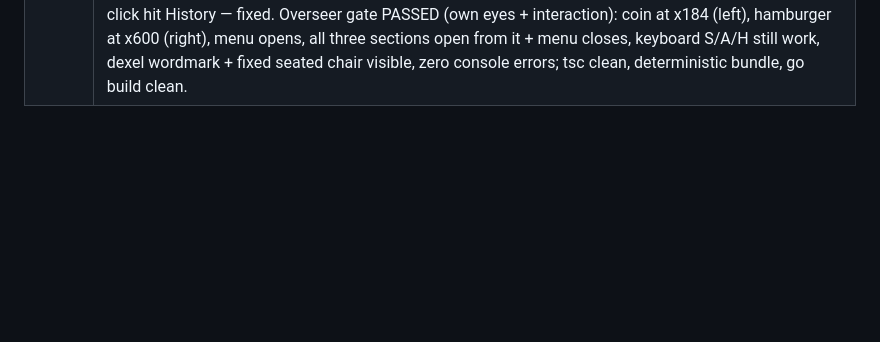
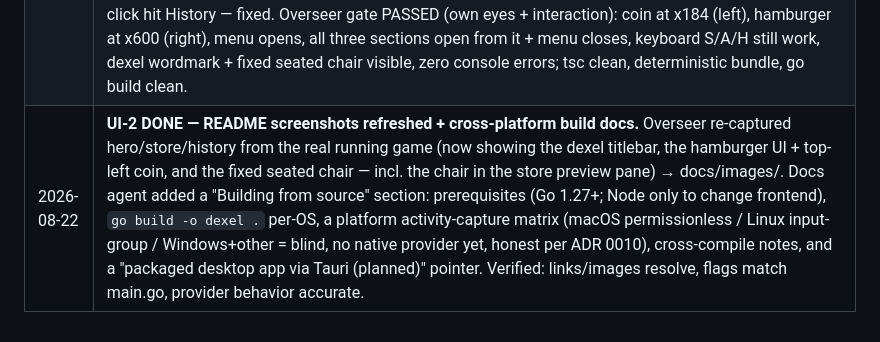
Before and after one commit to jawwadzafar/dexel, a Markdown page: docs/plan/ORCHESTRATION-LOG.md, the part around the change. Drawn GitHub-style; blank space fills up the shorter version.

```diff
--- a/docs/plan/ORCHESTRATION-LOG.md
+++ b/docs/plan/ORCHESTRATION-LOG.md
@@ -35,3 +35,4 @@ alone. The master plan lives in `v0.4-behind-view-plan.md`.
 | 2026-08-22 | **Art fix: dev now reads as SEATED** (was ambiguous — user flagged it looked "prone on a mat"). Root cause (overseer-diagnosed): CHAIR_RECT tops sat at/below DEV_RECT.top=92, so no chair back ever rose behind the dev's upper body → read as a flat mat. Confirmed the chair-SWAP itself works (earlier "swap does nothing" was a malformed devApply test passing a bare string instead of {itemId,tintId}). Fix (one Opus art agent, owned tools/gen_assets.py + assets/ + geometry.ts + rebuilt bundle): raised/enlarged all four CHAIR_RECTs so backs rise to/above the dev's head; redrew every chair with a tall backrest + armrests (basic mesh back+corner posts, racer stitched bolster wings, exec tufted high-back, antigrav rounded cradle pod — no longer an empty lump); refreshed 8 chair thumbnails. Kept palette/ramp discipline (tint headroom on ramp4, verified default slate not crushed), DEV_RECT stable. Overseer visual gate PASSED (own eyes, all four chairs + default): each unmistakably reads as seated; tsc clean, deterministic bundle, go build clean, zero console errors, save restored byte-exact. No sell/OSS/rename decisions made — user deliberating; this improvement lands regardless. |
 | 2026-08-22 | **RENAMED dev-companion → dexel + went Apache-2.0 (OSS-ready, repo stays PRIVATE until user says).** Two parallel agents, disjoint ownership. CODE (app/** + CI): Go module `github.com/jawwadzafar/dev-companion/app` → `github.com/jawwadzafar/dexel/app` (22 files), save dir `~/.config/devcompanion/` → `~/.config/dexel/` (CLEAN rename, NO migration per user — nothing shipped, start fresh), env `DEVCOMPANION_*` → `DEXEL_*` (no back-compat), brand strings (titlebar, <title>, log line, package.json) → dexel; in-game flavor ("Dev Cash", "DEV STORE", "dev" character) preserved. Left legacy.go's LegacyPath() on "dev-companion" deliberately — it's the frozen Rust binary's REAL save path, not our brand. DOCS (README/docs/AGENTS + LICENSE): brand rename (25 edits/10 files), added LICENSE (Apache-2.0, Copyright 2026 Jawwad Zafar), NOTICE, THIRD-PARTY-LICENSES.md (NES.css MIT, Press Start 2P OFL-1.1, nhooyr websocket ISC, esbuild MIT, TypeScript Apache-2.0); left frozen-Rust paths / historical logs / real external refs unchanged (would falsify records). Overseer gate PASSED: clean-cache `go build`/`go vet`/`go test -race` all green on the dexel module path; tsc clean; deterministic bundle; real-run shows "dexel listening" + <title>dexel; no brand stragglers outside intentional legacy exceptions. |
 | 2026-08-22 | **UI-1 DONE — hamburger menu + coin top-left.** Replaced the three separate [A]/[H]/[S] titlebar launchers with one ☰ hamburger (top-right, built from 3 CSS bars not a glyph — A2 lesson) opening a dropdown listing Store/Activity/History; moved Dev Cash/coin + LV + wordmark into a top-left cluster. New feature module features/menu.ts (open/close/toggle, outside-click + Esc close, generic .menu-item routing so future sections need zero code here); the store/activity/history modal modules + their ids untouched (menu just relocates the launchers). Keybindings: M toggles menu, S/A/H still open modals directly (closing the menu first). Agent caught a real bug via click-testing: a `position:static` override broke NES.css .nes-btn's ::after pixel-shadow containing block, ballooning pseudo-elements so every menu click hit History — fixed. Overseer gate PASSED (own eyes + interaction): coin at x184 (left), hamburger at x600 (right), menu opens, all three sections open from it + menu closes, keyboard S/A/H still work, dexel wordmark + fixed seated chair visible, zero console errors; tsc clean, deterministic bundle, go build clean. |
+| 2026-08-22 | **UI-2 DONE — README screenshots refreshed + cross-platform build docs.** Overseer re-captured hero/store/history from the real running game (now showing the dexel titlebar, the hamburger UI + top-left coin, and the fixed seated chair — incl. the chair in the store preview pane) → docs/images/. Docs agent added a "Building from source" section: prerequisites (Go 1.27+; Node only to change frontend), `go build -o dexel .` per-OS, a platform activity-capture matrix (macOS permissionless / Linux input-group / Windows+other = blind, no native provider yet, honest per ADR 0010), cross-compile notes, and a "packaged desktop app via Tauri (planned)" pointer. Verified: links/images resolve, flags match main.go, provider behavior accurate. |
```
Also changed, not shown: README.md (+98 -20 lines), docs/images/hero.png, docs/images/history.png, docs/images/store.png.
